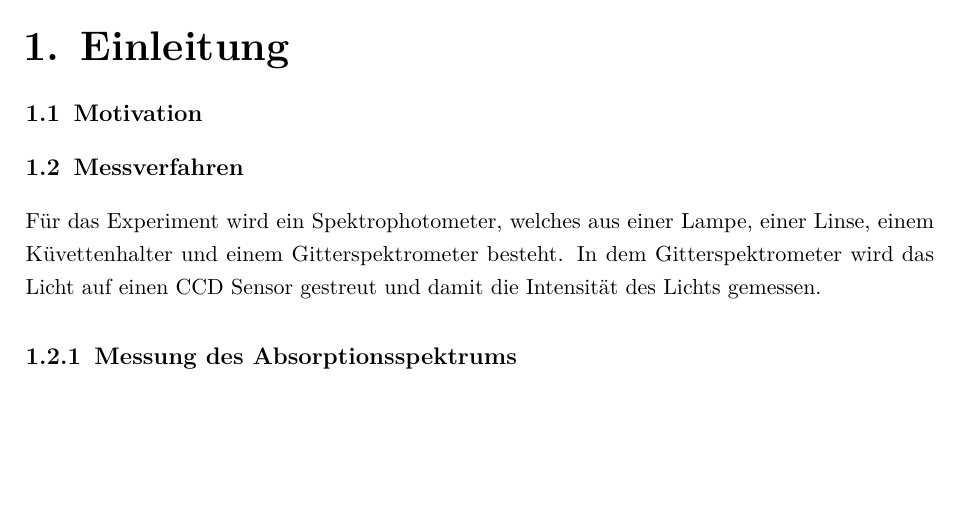
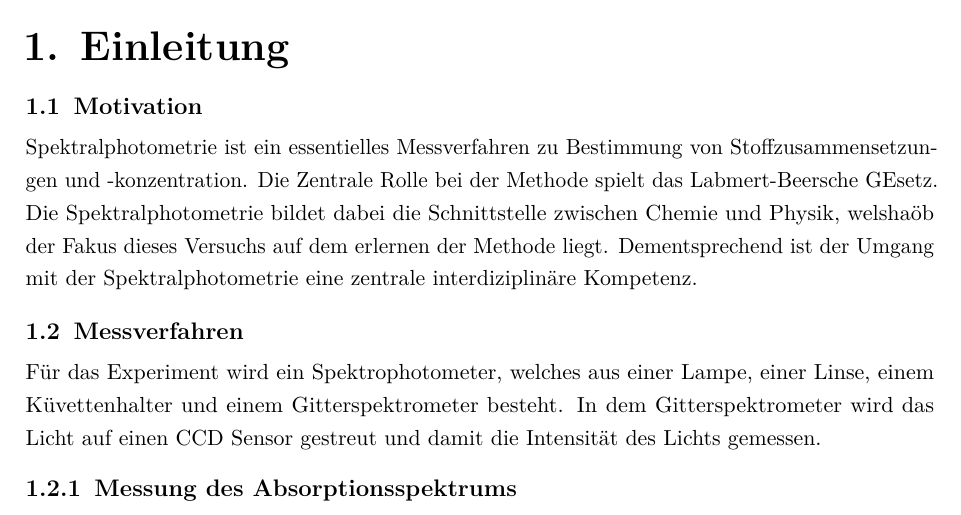
Before and after one commit to Klamsi21/PAP-1, a LaTeX document (PAP_1_Versuch_34/main.tex, which reads PAP_1_Versuch_34/a_content/1_einleitung.tex): part of page 3 of 17, cut so that both start at the same text, the shorter picture padded with empty space. Compiled offline with pdfLaTeX.

```diff
--- a/PAP_1_Versuch_34/a_content/1_einleitung.tex
+++ b/PAP_1_Versuch_34/a_content/1_einleitung.tex
@@ -1,5 +1,11 @@
 \section{Motivation}
 
+Spektralphotometrie ist ein essentielles Messverfahren zu Bestimmung
+von Stoffzusammensetzungen und -konzentration. Die Zentrale Rolle bei
+der Methode spielt das Labmert-Beersche GEsetz. Die Spektralphotometrie
+bildet dabei die Schnittstelle zwischen Chemie und Physik, welshaöb der
+Fakus dieses Versuchs auf dem erlernen der Methode liegt. Dementsprechend
+ist der Umgang mit der Spektralphotometrie eine zentrale interdiziplinäre Kompetenz.
 
 
 \section{Messverfahren}
```
Also changed, not shown: 5 other files.
